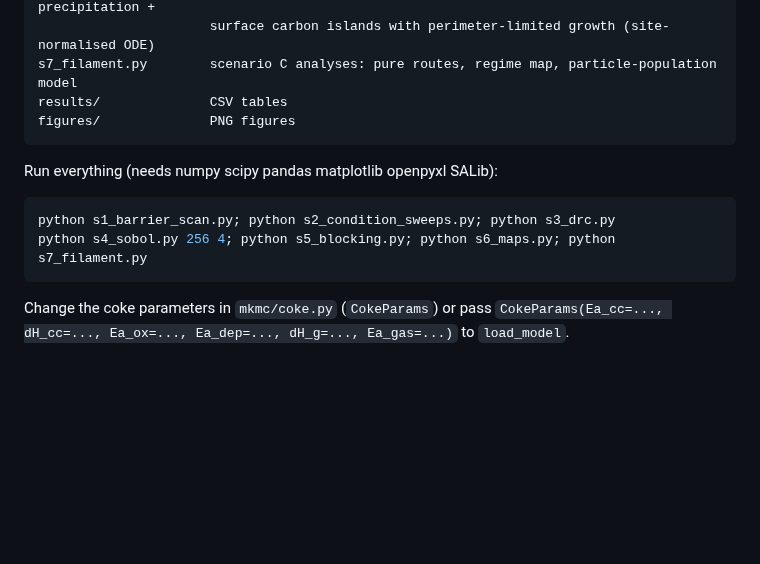
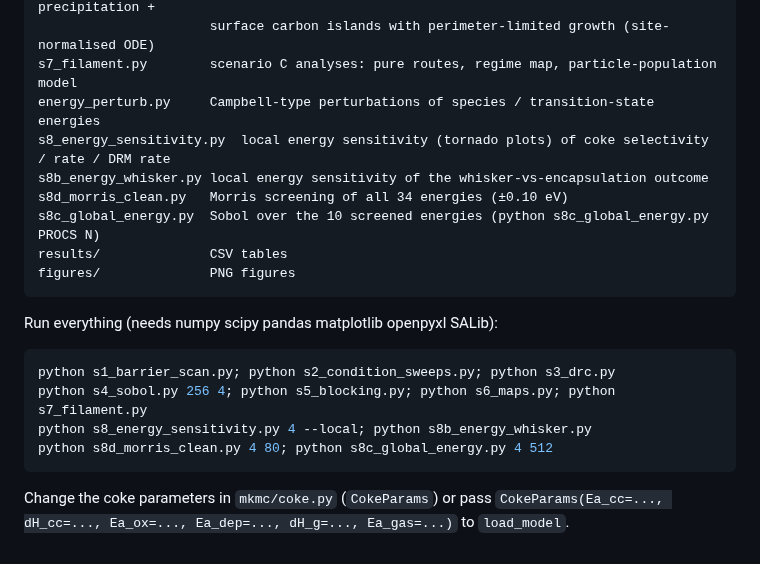
Before and after one commit to jinlijin6090/Usedcardata, a Markdown page: drm_mkm_coke/README.md, the part around the change. GitHub-like rendering; blank space fills up the shorter version.

````diff
--- a/drm_mkm_coke/README.md
+++ b/drm_mkm_coke/README.md
@@ -20,6 +20,11 @@ s6_maps.py            2-D operating maps of coke selectivity
 filament.py           scenario C engine: bulk dissolution / diffusion / filament precipitation +
                       surface carbon islands with perimeter-limited growth (site-normalised ODE)
 s7_filament.py        scenario C analyses: pure routes, regime map, particle-population model
+energy_perturb.py     Campbell-type perturbations of species / transition-state energies
+s8_energy_sensitivity.py  local energy sensitivity (tornado plots) of coke selectivity / rate / DRM rate
+s8b_energy_whisker.py local energy sensitivity of the whisker-vs-encapsulation outcome
+s8d_morris_clean.py   Morris screening of all 34 energies (±0.10 eV)
+s8c_global_energy.py  Sobol over the 10 screened energies (python s8c_global_energy.py PROCS N)
 results/              CSV tables
 figures/              PNG figures
 ```
@@ -29,6 +34,8 @@ Run everything (needs numpy scipy pandas matplotlib openpyxl SALib):
 ```bash
 python s1_barrier_scan.py; python s2_condition_sweeps.py; python s3_drc.py
 python s4_sobol.py 256 4; python s5_blocking.py; python s6_maps.py; python s7_filament.py
+python s8_energy_sensitivity.py 4 --local; python s8b_energy_whisker.py
+python s8d_morris_clean.py 4 80; python s8c_global_energy.py 4 512
 ```
 
 Change the coke parameters in `mkmc/coke.py` (`CokeParams`) or pass
````
Also changed, not shown: drm_mkm_coke/报告_积炭扩展MKM.md (+20 -2 lines), drm_mkm_coke/figures/s8c_morris.png (added), drm_mkm_coke/figures/s8c_sobol_screened.png (added), 12 other files.
